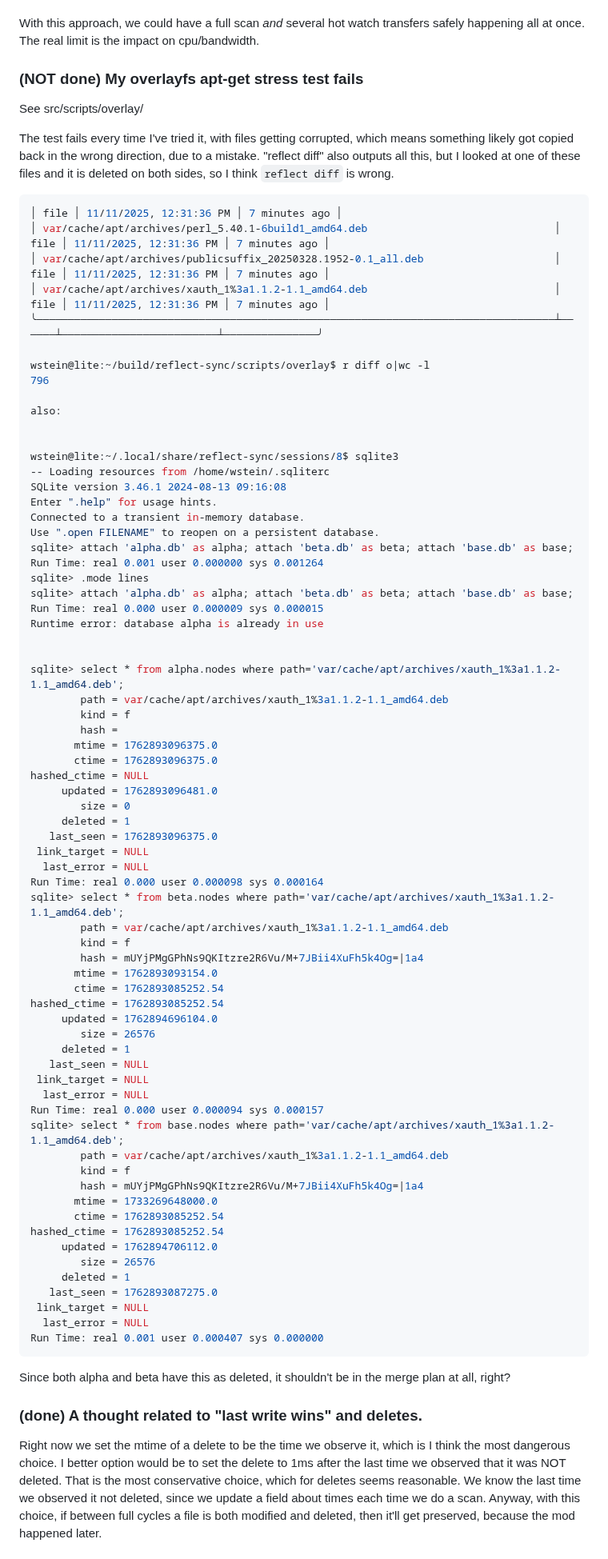
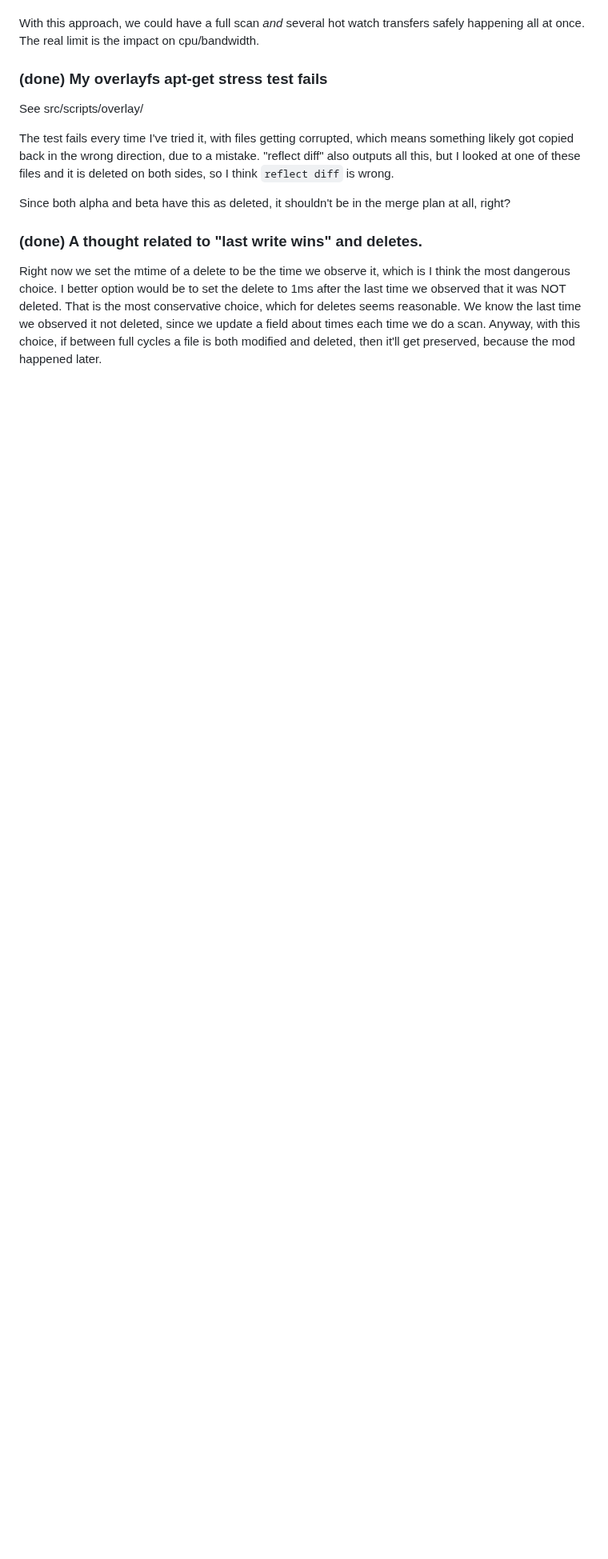
Before and after one commit to sagemathinc/reflect-sync, a Markdown page: PLAN.md, the part around one of its changes. Shown at 80% size. GitHub-like rendering; blank space fills up the shorter version.

Commit message:
update plan

````diff
--- a/PLAN.md
+++ b/PLAN.md
@@ -174,8 +176,7 @@ With this approach, we could have a full scan *and* several hot watch
 transfers safely happening all at once.   The real limit is the
 impact on cpu/bandwidth.
 
-### (NOT done) My overlayfs apt-get stress test fails
-
+### \(done\) My overlayfs apt\-get stress test fails
 
 See src/scripts/overlay/
 
@@ -183,77 +184,6 @@ The test fails every time I've tried it, with files getting corrupted,
 which means something likely got copied back in the wrong direction,
 due to a mistake.  "reflect diff" also outputs all this, but I looked at one of these files and it is deleted on both sides, so I think
 `reflect diff` is wrong.
-
-```sh
-│ file │ 11/11/2025, 12:31:36 PM │ 7 minutes ago │
-│ var/cache/apt/archives/perl_5.40.1-6build1_amd64.deb                              │ file │ 11/11/2025, 12:31:36 PM │ 7 minutes ago │
-│ var/cache/apt/archives/publicsuffix_20250328.1952-0.1_all.deb                     │ file │ 11/11/2025, 12:31:36 PM │ 7 minutes ago │
-│ var/cache/apt/archives/xauth_1%3a1.1.2-1.1_amd64.deb                              │ file │ 11/11/2025, 12:31:36 PM │ 7 minutes ago │
-╰───────────────────────────────────────────────────────────────────────────────────┴──────┴─────────────────────────┴───────────────╯
-
-wstein@lite:~/build/reflect-sync/scripts/overlay$ r diff o|wc -l
-796
-
-also:
-
-
-wstein@lite:~/.local/share/reflect-sync/sessions/8$ sqlite3
--- Loading resources from /home/wstein/.sqliterc
-SQLite version 3.46.1 2024-08-13 09:16:08
-Enter ".help" for usage hints.
-Connected to a transient in-memory database.
-Use ".open FILENAME" to reopen on a persistent database.
-sqlite> attach 'alpha.db' as alpha; attach 'beta.db' as beta; attach 'base.db' as base;
-Run Time: real 0.001 user 0.000000 sys 0.001264
-sqlite> .mode lines
-sqlite> attach 'alpha.db' as alpha; attach 'beta.db' as beta; attach 'base.db' as base;
-Run Time: real 0.000 user 0.000009 sys 0.000015
-Runtime error: database alpha is already in use
-
-
-sqlite> select * from alpha.nodes where path='var/cache/apt/archives/xauth_1%3a1.1.2-1.1_amd64.deb';
-        path = var/cache/apt/archives/xauth_1%3a1.1.2-1.1_amd64.deb
-        kind = f
-        hash =
-       mtime = 1762893096375.0
-       ctime = 1762893096375.0
-hashed_ctime = NULL
-     updated = 1762893096481.0
-        size = 0
-     deleted = 1
-   last_seen = 1762893096375.0
- link_target = NULL
-  last_error = NULL
-Run Time: real 0.000 user 0.000098 sys 0.000164
-sqlite> select * from beta.nodes where path='var/cache/apt/archives/xauth_1%3a1.1.2-1.1_amd64.deb';
-        path = var/cache/apt/archives/xauth_1%3a1.1.2-1.1_amd64.deb
-        kind = f
-        hash = mUYjPMgGPhNs9QKItzre2R6Vu/M+7JBii4XuFh5k4Og=|1a4
-       mtime = 1762893093154.0
-       ctime = 1762893085252.54
-hashed_ctime = 1762893085252.54
-     updated = 1762894696104.0
-        size = 26576
-     deleted = 1
-   last_seen = NULL
- link_target = NULL
-  last_error = NULL
-Run Time: real 0.000 user 0.000094 sys 0.000157
-sqlite> select * from base.nodes where path='var/cache/apt/archives/xauth_1%3a1.1.2-1.1_amd64.deb';
-        path = var/cache/apt/archives/xauth_1%3a1.1.2-1.1_amd64.deb
-        kind = f
-        hash = mUYjPMgGPhNs9QKItzre2R6Vu/M+7JBii4XuFh5k4Og=|1a4
-       mtime = 1733269648000.0
-       ctime = 1762893085252.54
-hashed_ctime = 1762893085252.54
-     updated = 1762894706112.0
-        size = 26576
-     deleted = 1
-   last_seen = 1762893087275.0
- link_target = NULL
-  last_error = NULL
-Run Time: real 0.001 user 0.000407 sys 0.000000
-```
 
 Since both alpha and beta have this as deleted, it shouldn't be in the merge plan at all, right?
 
````
Also changed, not shown: other parts of PLAN.md (+7 -3 lines).
